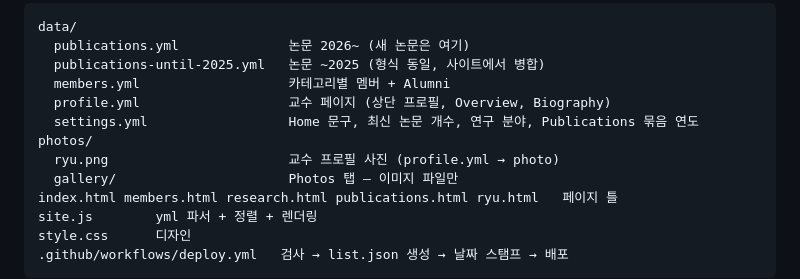
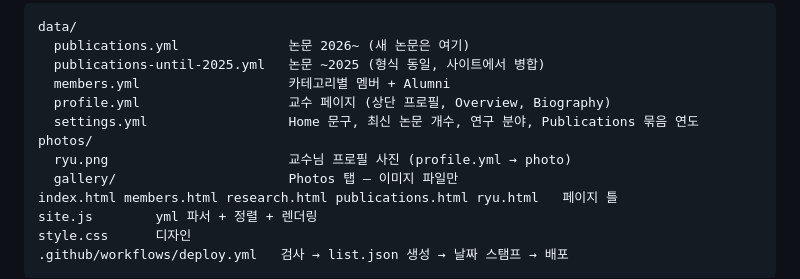
Before and after one commit to kaist-plrg/plrg-homepage, a Markdown page: README.md, the part around the change. Drawn GitHub-style.

```diff
--- a/README.md
+++ b/README.md
@@ -11,7 +11,7 @@ data/
   profile.yml                   교수 페이지 (상단 프로필, Overview, Biography)
   settings.yml                  Home 문구, 최신 논문 개수, 연구 분야, Publications 묶음 연도
 photos/
-  ryu.png                       교수 프로필 사진 (profile.yml → photo)
+  ryu.png                       교수님 프로필 사진 (profile.yml → photo)
   gallery/                      Photos 탭 — 이미지 파일만
 index.html members.html research.html publications.html ryu.html   페이지 틀
 site.js        yml 파서 + 정렬 + 렌더링
```
